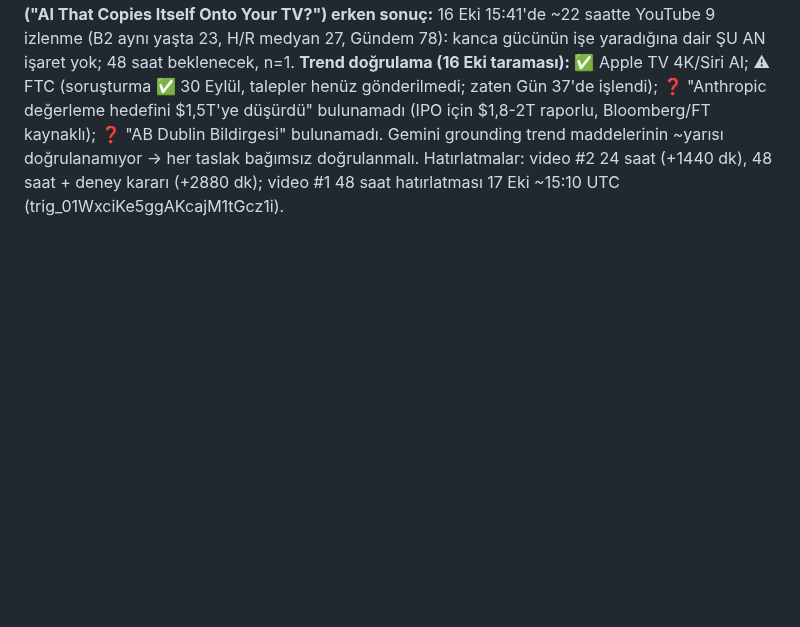
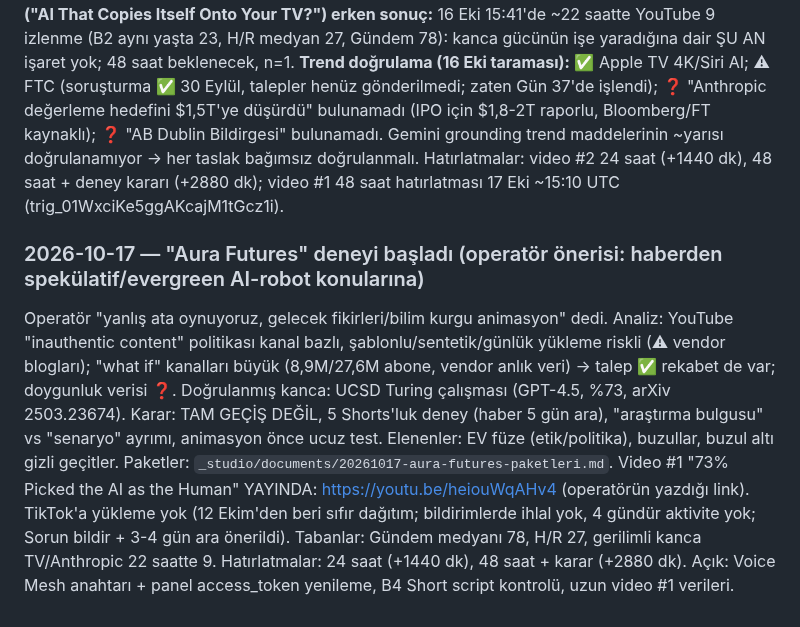
Before and after one commit to enerjiiaydinlatma-glitch/ibrhm-app, a Markdown page: aura-influencer/CLAUDE.md, the part around the change. Drawn GitHub-style; blank space fills up the shorter version.

Commit message:
Aura Futures deneyi: paketler ve notlar (video 1 yayinda)
Co-Authored-By: Claude Sonnet 5.5 <noreply@anthropic.com>
Claude-Session: https://claude.ai/code/session_01Wje4YcjkUu93W9pHgH6PAM

```diff
--- a/aura-influencer/CLAUDE.md
+++ b/aura-influencer/CLAUDE.md
@@ -1142,3 +1142,9 @@ Hatırlatmalar: 24 saat 16 Eki ~15:10 UTC (trig_01UtrN9cMyRjYNFVXgZAt4MS), 48 sa
 **Video #1 ("AI That Copies Itself Onto Your TV?") erken sonuç:** 16 Eki 15:41'de ~22 saatte YouTube 9 izlenme (B2 aynı yaşta 23, H/R medyan 27, Gündem 78): kanca gücünün işe yaradığına dair ŞU AN işaret yok; 48 saat beklenecek, n=1.
 **Trend doğrulama (16 Eki taraması):** ✅ Apple TV 4K/Siri AI; ⚠ FTC (soruşturma ✅ 30 Eylül, talepler henüz gönderilmedi; zaten Gün 37'de işlendi); ❓ "Anthropic değerleme hedefini $1,5T'ye düşürdü" bulunamadı (IPO için $1,8-2T raporlu, Bloomberg/FT kaynaklı); ❓ "AB Dublin Bildirgesi" bulunamadı. Gemini grounding trend maddelerinin ~yarısı doğrulanamıyor → her taslak bağımsız doğrulanmalı.
 Hatırlatmalar: video #2 24 saat (+1440 dk), 48 saat + deney kararı (+2880 dk); video #1 48 saat hatırlatması 17 Eki ~15:10 UTC (trig_01WxciKe5ggAKcajM1tGcz1i).
+
+### 2026-10-17 — "Aura Futures" deneyi başladı (operatör önerisi: haberden spekülatif/evergreen AI-robot konularına)
+Operatör "yanlış ata oynuyoruz, gelecek fikirleri/bilim kurgu animasyon" dedi. Analiz: YouTube "inauthentic content" politikası kanal bazlı, şablonlu/sentetik/günlük yükleme riskli (⚠ vendor blogları); "what if" kanalları büyük (8,9M/27,6M abone, vendor anlık veri) → talep ✅ rekabet de var; doygunluk verisi ❓. Doğrulanmış kanca: UCSD Turing çalışması (GPT-4.5, %73, arXiv 2503.23674). Karar: TAM GEÇİŞ DEĞİL, 5 Shorts'luk deney (haber 5 gün ara), "araştırma bulgusu" vs "senaryo" ayrımı, animasyon önce ucuz test. Elenenler: EV füze (etik/politika), buzullar, buzul altı gizli geçitler.
+Paketler: `_studio/documents/20261017-aura-futures-paketleri.md`. Video #1 "73% Picked the AI as the Human" YAYINDA: https://youtu.be/heiouWqAHv4 (operatörün yazdığı link). TikTok'a yükleme yok (12 Ekim'den beri sıfır dağıtım; bildirimlerde ihlal yok, 4 gündür aktivite yok; Sorun bildir + 3-4 gün ara önerildi).
+Tabanlar: Gündem medyanı 78, H/R 27, gerilimli kanca TV/Anthropic 22 saatte 9. Hatırlatmalar: 24 saat (+1440 dk), 48 saat + karar (+2880 dk).
+Açık: Voice Mesh anahtarı + panel access_token yenileme, B4 Short script kontrolü, uzun video #1 verileri.
```
Also changed, not shown: 1 other file.
